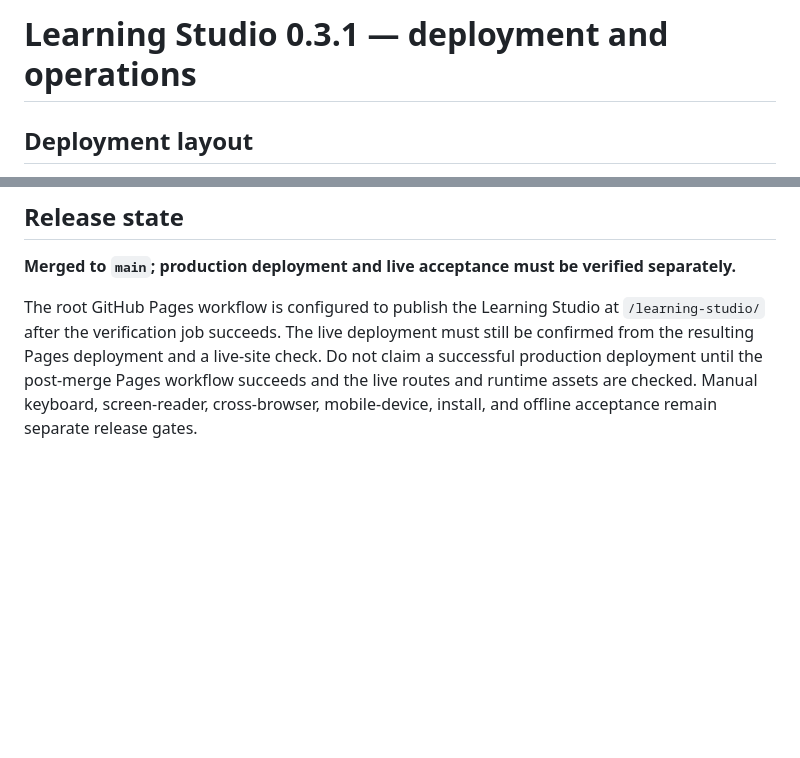
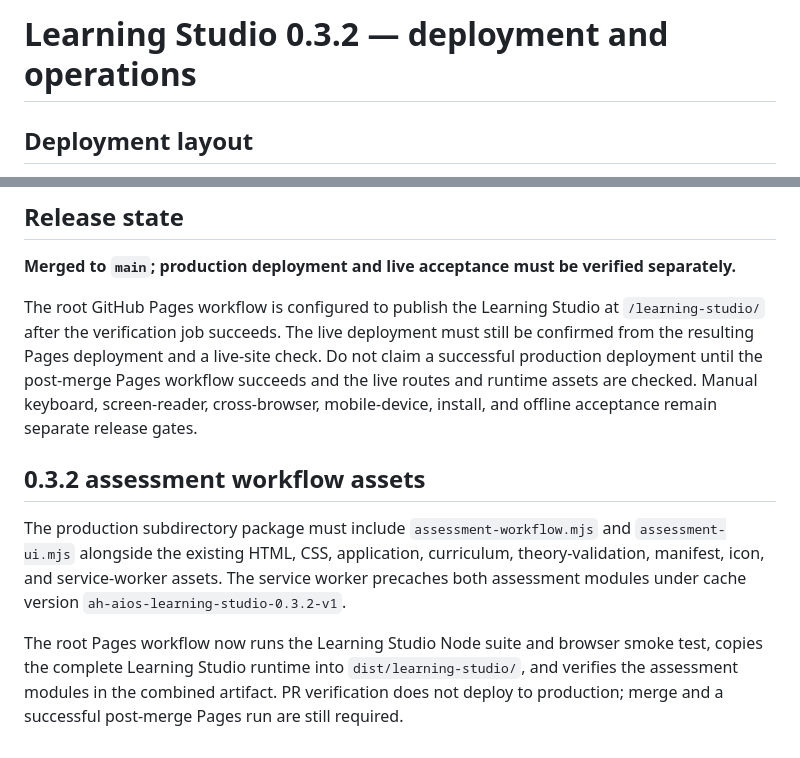
Before and after one commit to hydraporss/ah-aios-react-website, a Markdown page: learning-studio/DEPLOYMENT.md, 2 parts joined by grey strips. Drawn GitHub-style; blank space fills up the shorter version.

Commit message:
docs(deploy): document Learning Studio 0.3.2 runtime assets

```diff
--- a/learning-studio/DEPLOYMENT.md
+++ b/learning-studio/DEPLOYMENT.md
@@ -1,4 +1,4 @@
-# Learning Studio 0.3.1 — deployment and operations
+# Learning Studio 0.3.2 — deployment and operations
 
 ## Deployment layout
 
@@ -48,3 +48,10 @@ The 24-course / 96-lesson programme remains in content production. Twenty lesson
 **Merged to `main`; production deployment and live acceptance must be verified separately.**
 
 The root GitHub Pages workflow is configured to publish the Learning Studio at `/learning-studio/` after the verification job succeeds. The live deployment must still be confirmed from the resulting Pages deployment and a live-site check. Do not claim a successful production deployment until the post-merge Pages workflow succeeds and the live routes and runtime assets are checked. Manual keyboard, screen-reader, cross-browser, mobile-device, install, and offline acceptance remain separate release gates.
+
+
+## 0.3.2 assessment workflow assets
+
+The production subdirectory package must include `assessment-workflow.mjs` and `assessment-ui.mjs` alongside the existing HTML, CSS, application, curriculum, theory-validation, manifest, icon, and service-worker assets. The service worker precaches both assessment modules under cache version `ah-aios-learning-studio-0.3.2-v1`.
+
+The root Pages workflow now runs the Learning Studio Node suite and browser smoke test, copies the complete Learning Studio runtime into `dist/learning-studio/`, and verifies the assessment modules in the combined artifact. PR verification does not deploy to production; merge and a successful post-merge Pages run are still required.
```
